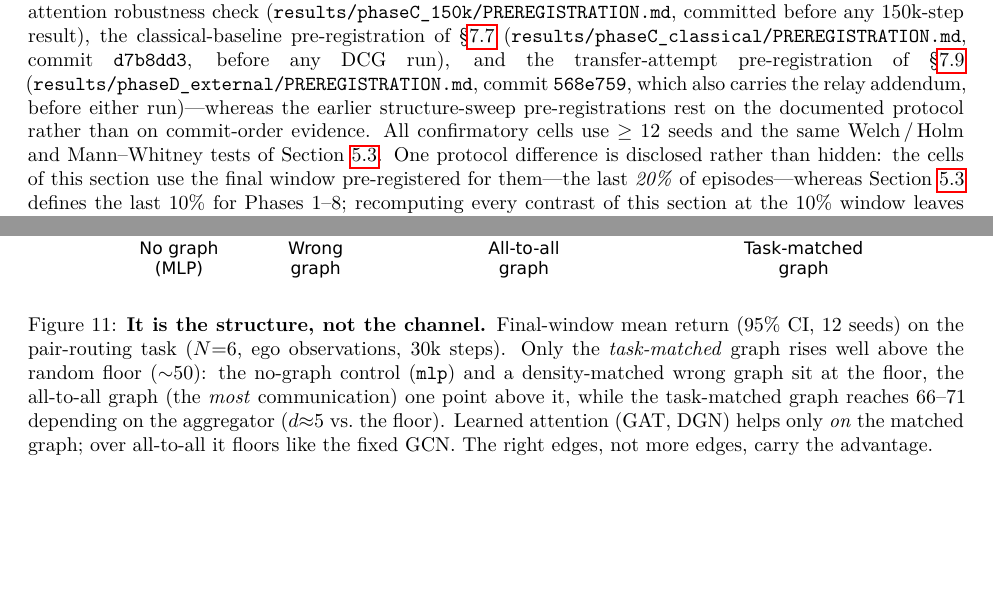
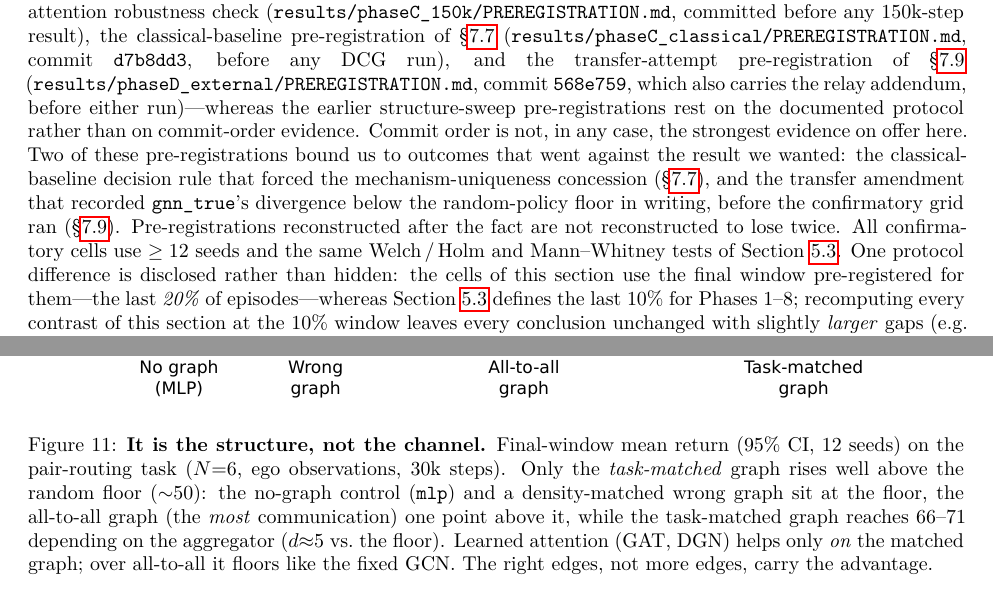
Before and after one commit to Evasion-OC/when-graphs-help-marl, a LaTeX paper (paper/main.tex): two parts of pages 16 and 18 of 45 before the commit and two parts of pages 16 and 19 of 45 after it, joined at a grey line, cut so that both start at the same text, the shorter picture padded with empty space. Compiled offline with pdfLaTeX.

Commit message:
Add the behavioural argument for the pre-registrations
The verifiability discussion rested entirely on commit order. The stronger
argument was already in the manuscript but never connected to it: two of
these pre-registrations bound us to outcomes that went against us -- the
classical-baseline rule that forced the mechanism-uniqueness concession,
and amendment b00e26b, which recorded gnn_true's divergence below the
random-policy floor in writing before the confirmatory grid ran.

Pre-registrations reconstructed after the fact are not reconstructed to
lose twice. That is behavioural evidence, and it does not depend on
trusting repository metadata the authors control.

Purely additive: no existing claim altered, weakened, or removed. The
info sheet and cover letter use the same "timestamp-verifiable" wording,
qualified the same way; checked, no edit needed.

Rebuilt: main 45pp, main_jaamas 66pp, 0 overfull, 0 undefined.

Co-Authored-By: Claude Opus 5 (1M context) <noreply@anthropic.com>

```diff
--- a/paper/main.tex
+++ b/paper/main.tex
@@ -1507,7 +1507,15 @@ before any DCG run), and the transfer-attempt pre-registration of
 (\texttt{results/phaseD\_external/PREREGISTRATION.md}, commit \texttt{568e759},
 which also carries the relay addendum, before either
 run)---whereas the earlier structure-sweep pre-registrations rest
-on the documented protocol rather than on commit-order evidence. All confirmatory cells use $\ge 12$ seeds and
+on the documented protocol rather than on commit-order evidence.
+Commit order is not, in any case, the strongest evidence on offer here. Two of
+these pre-registrations bound us to outcomes that went against the result we
+wanted: the classical-baseline decision rule that forced the
+mechanism-uniqueness concession (\S\ref{sec:structure:classical}), and the
+transfer amendment that recorded \gtrue's divergence below the random-policy
+floor in writing, before the confirmatory grid ran
+(\S\ref{sec:structure:transfer}). Pre-registrations reconstructed after the
+fact are not reconstructed to lose twice. All confirmatory cells use $\ge 12$ seeds and
 the same Welch\,/\,Holm and Mann--Whitney tests of
 Section~\ref{sec:protocol}. One protocol difference is disclosed rather than
 hidden: the cells of this section use the final window pre-registered for
```
Also changed, not shown: paper/main_jaamas.tex (+9 -1 lines), paper/main.pdf, 1 other file.
